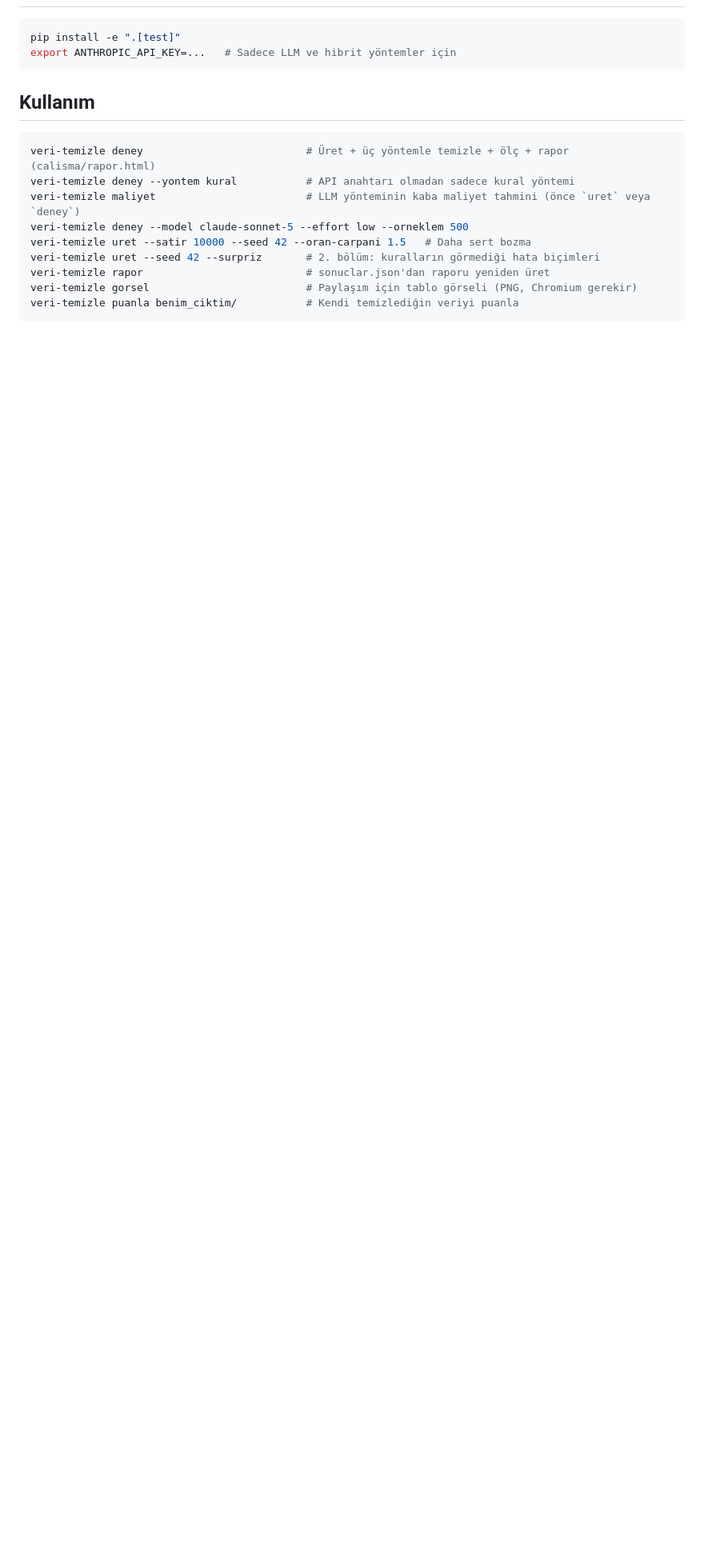
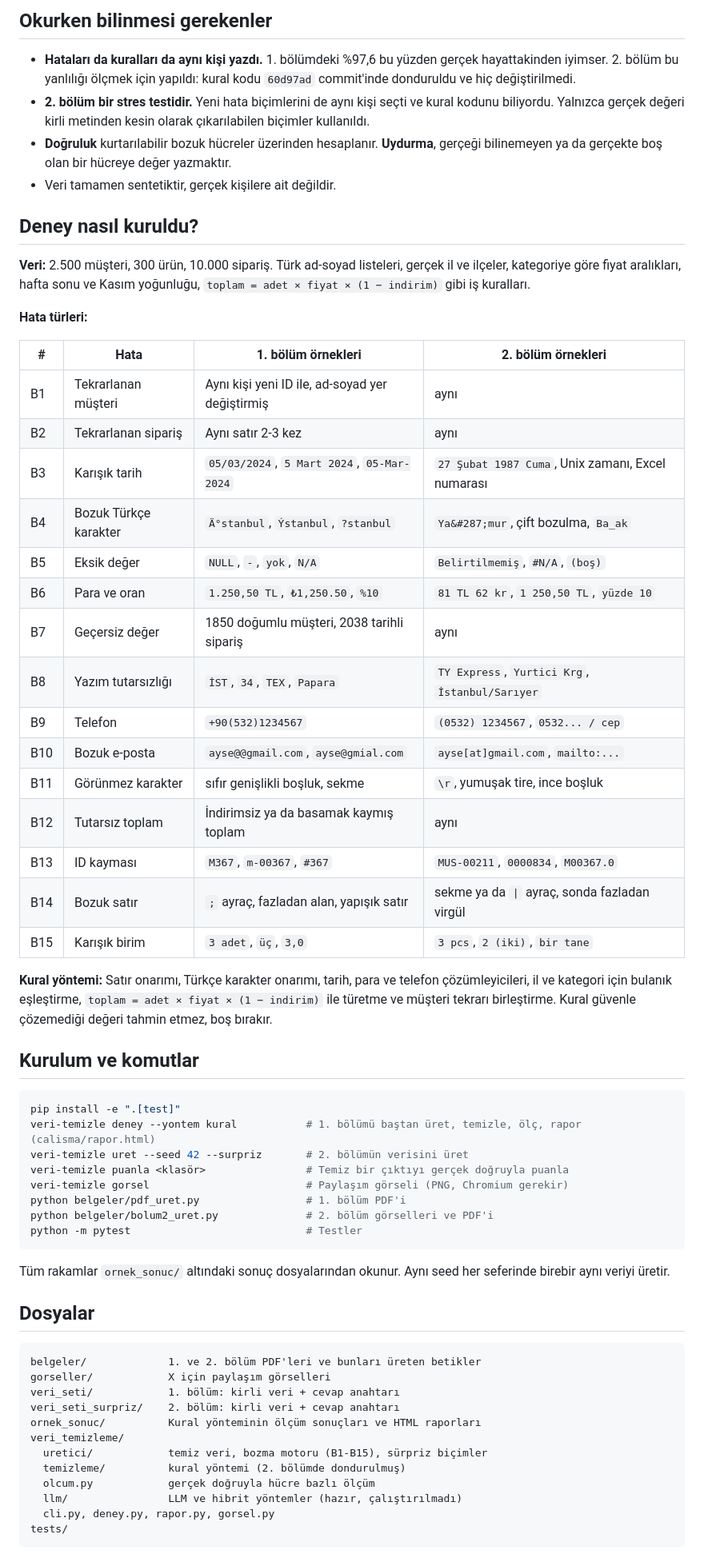
Before and after one commit to sefa05/Claude-veri-temizleme-, a Markdown page: README.md, the part around one of its changes. Shown at 80% size. Drawn GitHub-style; blank space fills up the shorter version.

````diff
--- a/README.md
+++ b/README.md
@@ -17,20 +47,71 @@ bir hücreye değer yazma), **temiz hücreyi bozma**, **müşteri eşleştirme F
+## Okurken bilinmesi gerekenler
+
+- **Hataları da kuralları da aynı kişi yazdı.** 1. bölümdeki %97,6 bu yüzden gerçek hayattakinden iyimser. 2. bölüm
+  bu yanlılığı ölçmek için yapıldı: kural kodu `60d97ad` commit'inde donduruldu ve hiç değiştirilmedi.
+- **2. bölüm bir stres testidir.** Yeni hata biçimlerini de aynı kişi seçti ve kural kodunu biliyordu. Yalnızca
+  gerçek değeri kirli metinden kesin olarak çıkarılabilen biçimler kullanıldı.
+- **Doğruluk** kurtarılabilir bozuk hücreler üzerinden hesaplanır. **Uydurma**, gerçeği bilinemeyen ya da gerçekte
+  boş olan bir hücreye değer yazmaktır.
+- Veri tamamen sentetiktir, gerçek kişilere ait değildir.
+
+## Deney nasıl kuruldu?
+
+**Veri:** 2.500 müşteri, 300 ürün, 10.000 sipariş. Türk ad-soyad listeleri, gerçek il ve ilçeler, kategoriye göre
+fiyat aralıkları, hafta sonu ve Kasım yoğunluğu, `toplam = adet × fiyat × (1 − indirim)` gibi iş kuralları.
+
+**Hata türleri:**
+
+| # | Hata | 1. bölüm örnekleri | 2. bölüm örnekleri |
+|---|---|---|---|
+| B1 | Tekrarlanan müşteri | Aynı kişi yeni ID ile, ad-soyad yer değiştirmiş | aynı |
+| B2 | Tekrarlanan sipariş | Aynı satır 2-3 kez | aynı |
+| B3 | Karışık tarih | `05/03/2024`, `5 Mart 2024`, `05-Mar-2024` | `27 Şubat 1987 Cuma`, Unix zamanı, Excel numarası |
+| B4 | Bozuk Türkçe karakter | `Ä°stanbul`, `Ýstanbul`, `?stanbul` | `Ya&#287;mur`, çift bozulma, `Ba_ak` |
+| B5 | Eksik değer | `NULL`, `-`, `yok`, `N/A` | `Belirtilmemiş`, `#N/A`, `(boş)` |
+| B6 | Para ve oran | `1.250,50 TL`, `₺1,250.50`, `%10` | `81 TL 62 kr`, `1 250,50 TL`, `yüzde 10` |
+| B7 | Geçersiz değer | 1850 doğumlu müşteri, 2038 tarihli sipariş | aynı |
+| B8 | Yazım tutarsızlığı | `İST`, `34`, `TEX`, `Papara` | `TY Express`, `Yurtici Krg`, `İstanbul/Sarıyer` |
+| B9 | Telefon | `+90(532)1234567` | `(0532) 1234567`, `0532... / cep` |
+| B10 | Bozuk e-posta | `ayse@@gmail.com`, `ayse@gmial.com` | `ayse[at]gmail.com`, `mailto:...` |
+| B11 | Görünmez karakter | sıfır genişlikli boşluk, sekme | `\r`, yumuşak tire, ince boşluk |
+| B12 | Tutarsız toplam | İndirimsiz ya da basamak kaymış toplam | aynı |
+| B13 | ID kayması | `M367`, `m-00367`, `#367` | `MUS-00211`, `0000834`, `M00367.0` |
+| B14 | Bozuk satır | `;` ayraç, fazladan alan, yapışık satır | sekme ya da `\|` ayraç, sonda fazladan virgül |
+| B15 | Karışık birim | `3 adet`, `üç`, `3,0` | `3 pcs`, `2 (iki)`, `bir tane` |
+
+**Kural yöntemi:** Satır onarımı, Türkçe karakter onarımı, tarih, para ve telefon çözümleyicileri, il ve kategori
+için bulanık eşleştirme, `toplam = adet × fiyat × (1 − indirim)` ile türetme ve müşteri tekrarı birleştirme. Kural
+güvenle çözemediği değeri tahmin etmez, boş bırakır.
+
+## Kurulum ve komutlar
 
 ```bash
 pip install -e ".[test]"
-export ANTHROPIC_API_KEY=...   # Sadece LLM ve hibrit yöntemler için
+veri-temizle deney --yontem kural           # 1. bölümü baştan üret, temizle, ölç, rapor (calisma/rapor.html)
+veri-temizle uret --seed 42 --surpriz       # 2. bölümün verisini üret
+veri-temizle puanla <klasör>                # Temiz bir çıktıyı gerçek doğruyla puanla
+veri-temizle gorsel                         # Paylaşım görseli (PNG, Chromium gerekir)
+python belgeler/pdf_uret.py                 # 1. bölüm PDF'i
+python belgeler/bolum2_uret.py              # 2. bölüm görselleri ve PDF'i
+python -m pytest                            # Testler
 ```
 
-## Kullanım
+Tüm rakamlar `ornek_sonuc/` altındaki sonuç dosyalarından okunur. Aynı seed her seferinde birebir aynı veriyi üretir.
 
-```bash
-veri-temizle deney                          # Üret + üç yöntemle temizle + ölç + rapor (calisma/rapor.html)
-veri-temizle deney --yontem kural           # API anahtarı olmadan sadece kural yöntemi
-veri-temizle maliyet                        # LLM yönteminin kaba maliyet tahmini (önce `uret` veya `deney`)
-veri-temizle deney --model claude-sonnet-5 --effort low --orneklem 500
-veri-temizle uret --satir 10000 --seed 42 --oran-carpani 1.5   # Daha sert bozma
-veri-temizle uret --seed 42 --surpriz       # 2. bölüm: kuralların görmediği hata biçimleri
-veri-temizle rapor                          # sonuclar.json'dan raporu yeniden üret
-veri-temizle gorsel                         # Paylaşım için tablo görseli (PNG, Chromium gerekir)
-veri-temizle puanla benim_ciktim/           # Kendi temizlediğin veriyi puanla
+## Dosyalar
+
+```
+belgeler/             1. ve 2. bölüm PDF'leri ve bunları üreten betikler
+gorseller/            X için paylaşım görselleri
+veri_seti/            1. bölüm: kirli veri + cevap anahtarı
+veri_seti_surpriz/    2. bölüm: kirli veri + cevap anahtarı
+ornek_sonuc/          Kural yönteminin ölçüm sonuçları ve HTML raporları
+veri_temizleme/
+  uretici/            temiz veri, bozma motoru (B1-B15), sürpriz biçimler
+  temizleme/          kural yöntemi (2. bölümde dondurulmuş)
+  olcum.py            gerçek doğruyla hücre bazlı ölçüm
+  llm/                LLM ve hibrit yöntemler (hazır, çalıştırılmadı)
+  cli.py, deney.py, rapor.py, gorsel.py
+tests/
 ```
 
````
Also changed, not shown: other parts of README.md (+50 -119 lines), PLAN.md (+3 -0 lines).
